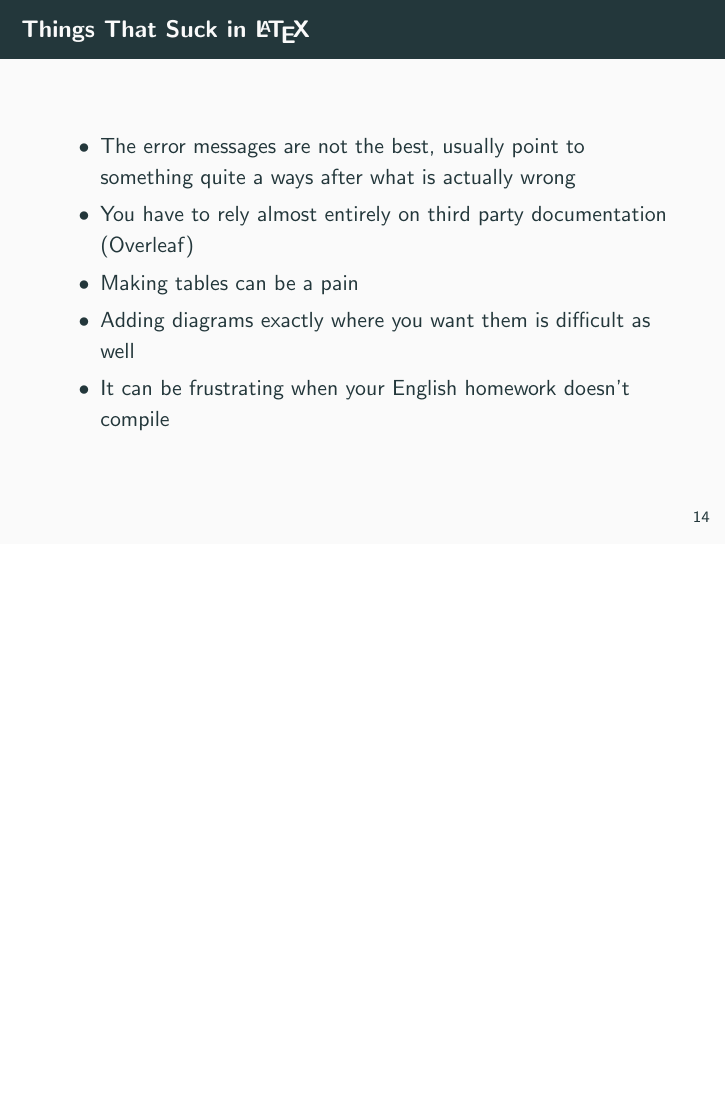
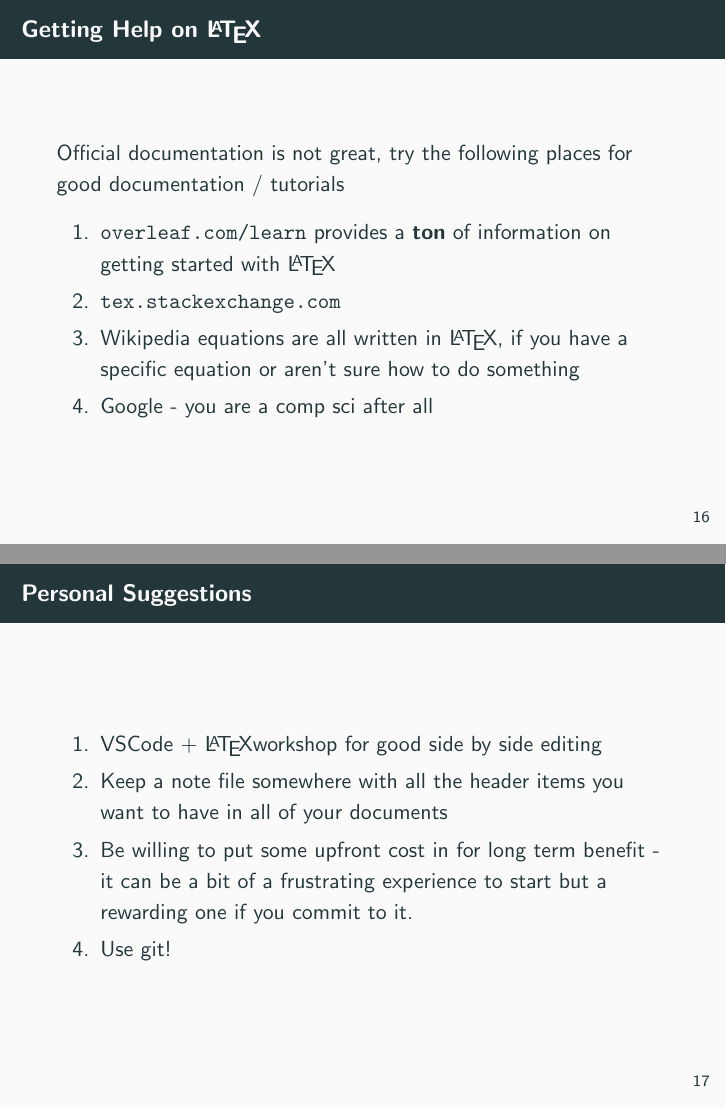
Before and after one commit to jakevossen5/acm-w-latex-talk, LaTeX slides (slides/slides.tex): page 17 of 17 before the commit and pages 22 and 26 of 26 after it, the two joined at a grey line, the shorter picture padded with empty space. The pictures show the PDF file slides/slides.pdf that the author committed with the source.

Commit message:
working on supporting slides

```diff
--- a/slides/slides.tex
+++ b/slides/slides.tex
@@ -248,5 +246,26 @@
   % Git, text editors, etc
 \end{frame}
 
+\begin{frame}{Getting Help on \LaTeX}
+  Official documentation is not great, try the following places for good documentation / tutorials
+
+  \begin{enumerate}
+    \item<1->{\url{overleaf.com/learn} provides a \textbf{ton} of information on getting started with \LaTeX}
+    \item<2-> {\url{tex.stackexchange.com}}
+    \item<3-> {Wikipedia equations are all written in \LaTeX, if you have a specific equation or aren't sure how to do something}
+    \item<4-> {Google - you are a comp sci after all}
+  \end{enumerate}
+\end{frame}
+
+\begin{frame}{Personal Suggestions}
+  \begin{enumerate}
+    \item<1-> {VSCode + \LaTeX workshop for good side by side editing}
+    \item<2-> {Keep a note file somewhere with all the header items you want to have in all of your documents}
+    \item<3-> {Be willing to put some upfront cost in for long term benefit - it can be a bit of a frustrating experience to start but a rewarding one if you commit to it.}
+    \item<4-> {Use git!}
+  \end{enumerate}
+\end{frame}
+
+
 
 \end{document}
```
Also changed, not shown: slides/slides.pdf, slides/slides.tex (18 more changed lines).
